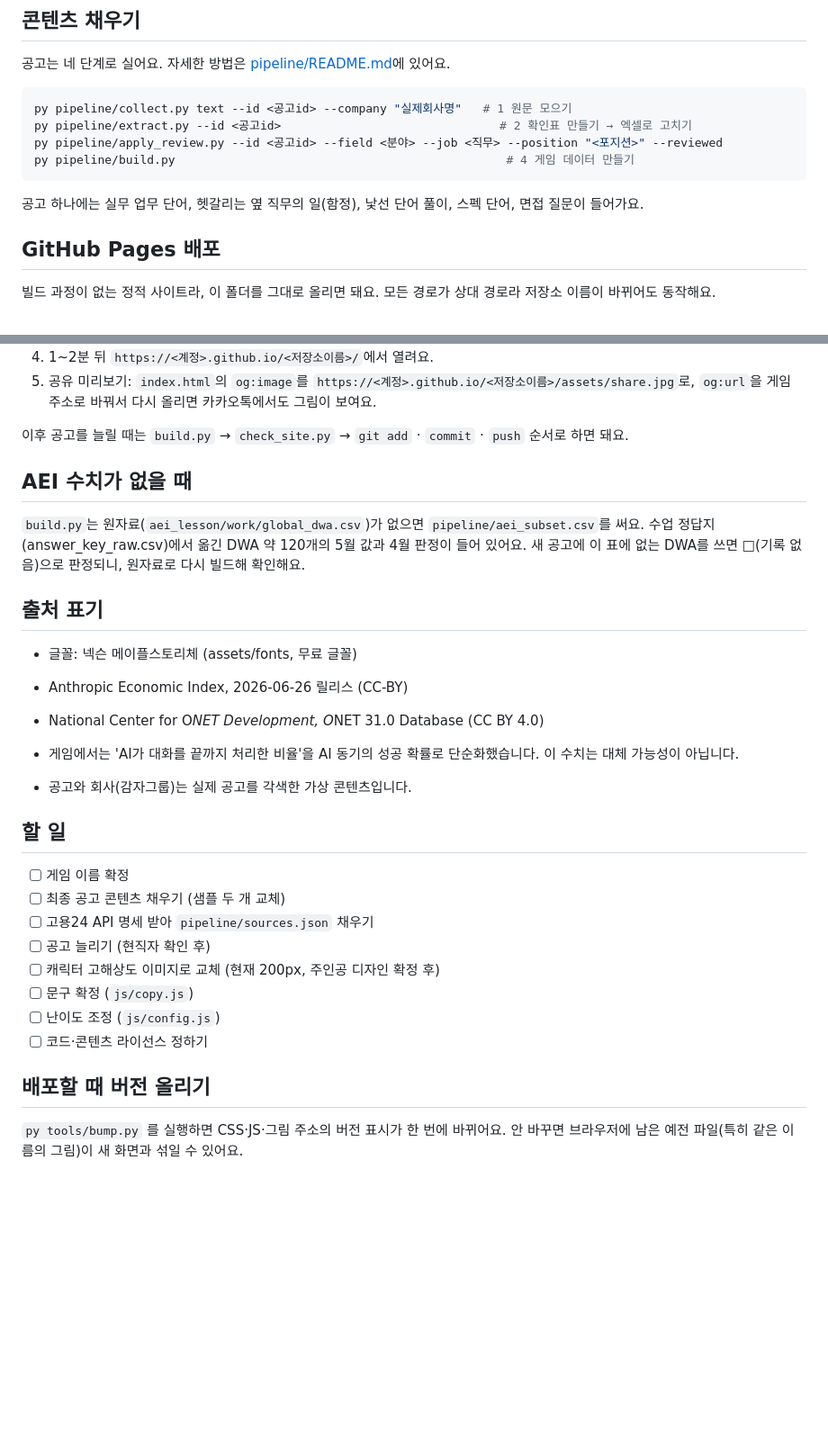
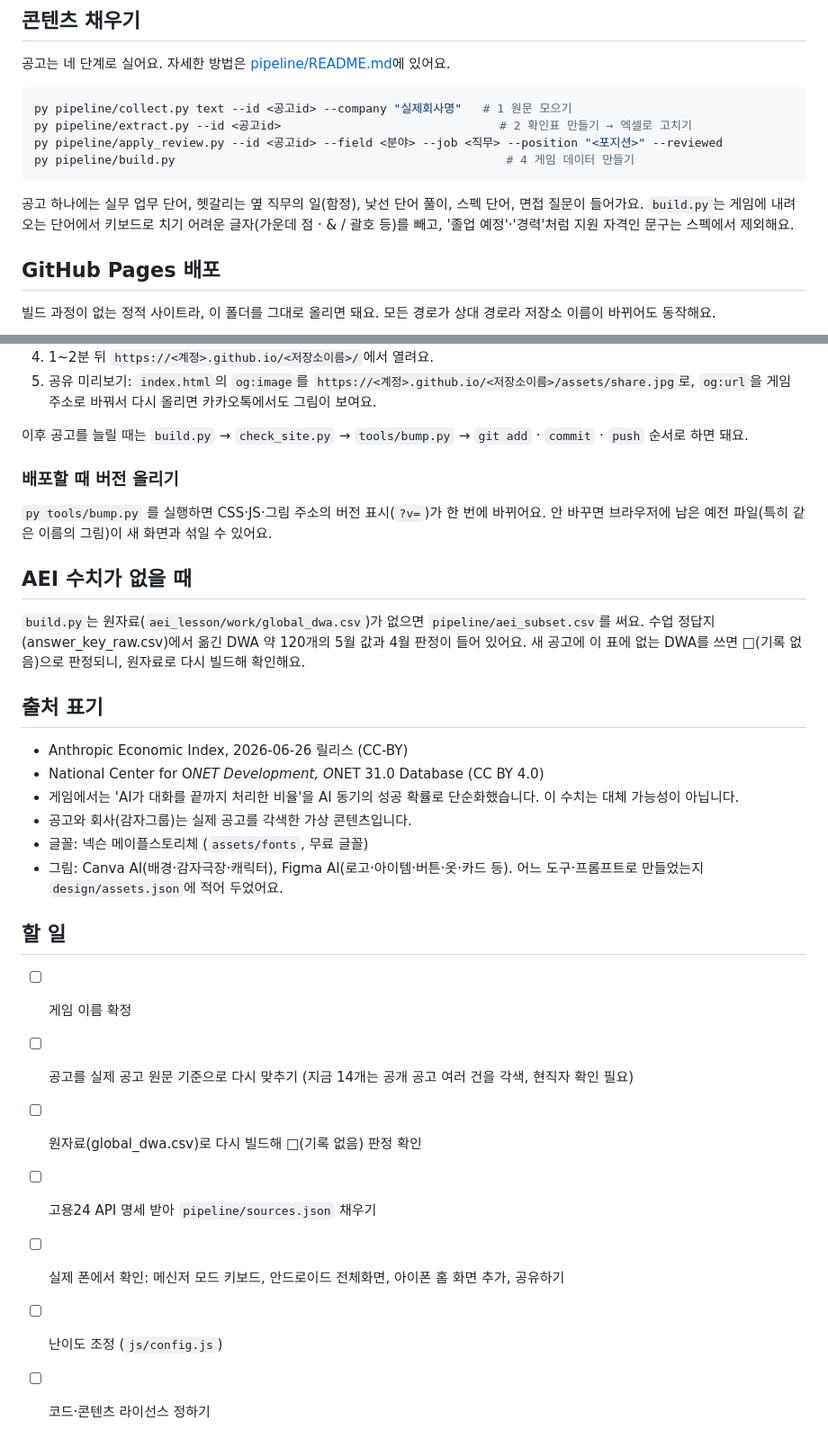
Before and after one commit to eunsucho/gamja-game, a Markdown page: README.md, 2 parts joined by grey strips. Shown at 90% size. GitHub-like rendering; blank space fills up the shorter version.

````diff
--- a/README.md
+++ b/README.md
@@ -79,6 +94,7 @@ py pipeline/build.py                                               # 4 게임
 ```
 
 공고 하나에는 실무 업무 단어, 헷갈리는 옆 직무의 일(함정), 낯선 단어 풀이, 스펙 단어, 면접 질문이 들어가요.
+`build.py`는 게임에 내려오는 단어에서 키보드로 치기 어려운 글자(가운데 점 · & / 괄호 등)를 빼고, '졸업 예정'·'경력'처럼 지원 자격인 문구는 스펙에서 제외해요.
 
 ## GitHub Pages 배포
 
@@ -103,7 +119,11 @@ py pipeline/build.py                                               # 4 게임
 4. 1~2분 뒤 `https://<계정>.github.io/<저장소이름>/`에서 열려요.
 5. 공유 미리보기: `index.html`의 `og:image`를 `https://<계정>.github.io/<저장소이름>/assets/share.jpg`로, `og:url`을 게임 주소로 바꿔서 다시 올리면 카카오톡에서도 그림이 보여요.
 
-이후 공고를 늘릴 때는 `build.py` → `check_site.py` → `git add` · `commit` · `push` 순서로 하면 돼요.
+이후 공고를 늘릴 때는 `build.py` → `check_site.py` → `tools/bump.py` → `git add` · `commit` · `push` 순서로 하면 돼요.
+
+### 배포할 때 버전 올리기
+
+`py tools/bump.py` 를 실행하면 CSS·JS·그림 주소의 버전 표시(`?v=`)가 한 번에 바뀌어요. 안 바꾸면 브라우저에 남은 예전 파일(특히 같은 이름의 그림)이 새 화면과 섞일 수 있어요.
 
 ## AEI 수치가 없을 때
 
@@ -111,24 +131,19 @@ py pipeline/build.py                                               # 4 게임
 
 ## 출처 표기
 
-- 글꼴: 넥슨 메이플스토리체 (assets/fonts, 무료 글꼴)
-
 - Anthropic Economic Index, 2026-06-26 릴리스 (CC-BY)
 - National Center for O*NET Development, O*NET 31.0 Database (CC BY 4.0)
 - 게임에서는 'AI가 대화를 끝까지 처리한 비율'을 AI 동기의 성공 확률로 단순화했습니다. 이 수치는 대체 가능성이 아닙니다.
 - 공고와 회사(감자그룹)는 실제 공고를 각색한 가상 콘텐츠입니다.
+- 글꼴: 넥슨 메이플스토리체 (`assets/fonts`, 무료 글꼴)
+- 그림: Canva AI(배경·감자극장·캐릭터), Figma AI(로고·아이템·버튼·옷·카드 등). 어느 도구·프롬프트로 만들었는지 `design/assets.json`에 적어 두었어요.
 
 ## 할 일
 
 - [ ] 게임 이름 확정
-- [ ] 최종 공고 콘텐츠 채우기 (샘플 두 개 교체)
+- [ ] 공고를 실제 공고 원문 기준으로 다시 맞추기 (지금 14개는 공개 공고 여러 건을 각색, 현직자 확인 필요)
+- [ ] 원자료(global_dwa.csv)로 다시 빌드해 □(기록 없음) 판정 확인
 - [ ] 고용24 API 명세 받아 `pipeline/sources.json` 채우기
-- [ ] 공고 늘리기 (현직자 확인 후)
-- [ ] 캐릭터 고해상도 이미지로 교체 (현재 200px, 주인공 디자인 확정 후)
-- [ ] 문구 확정 (`js/copy.js`)
+- [ ] 실제 폰에서 확인: 메신저 모드 키보드, 안드로이드 전체화면, 아이폰 홈 화면 추가, 공유하기
 - [ ] 난이도 조정 (`js/config.js`)
 - [ ] 코드·콘텐츠 라이선스 정하기
-
-## 배포할 때 버전 올리기
-
-`py tools/bump.py` 를 실행하면 CSS·JS·그림 주소의 버전 표시가 한 번에 바뀌어요. 안 바꾸면 브라우저에 남은 예전 파일(특히 같은 이름의 그림)이 새 화면과 섞일 수 있어요.
````
Also changed, not shown: other parts of README.md (+52 -37 lines).
